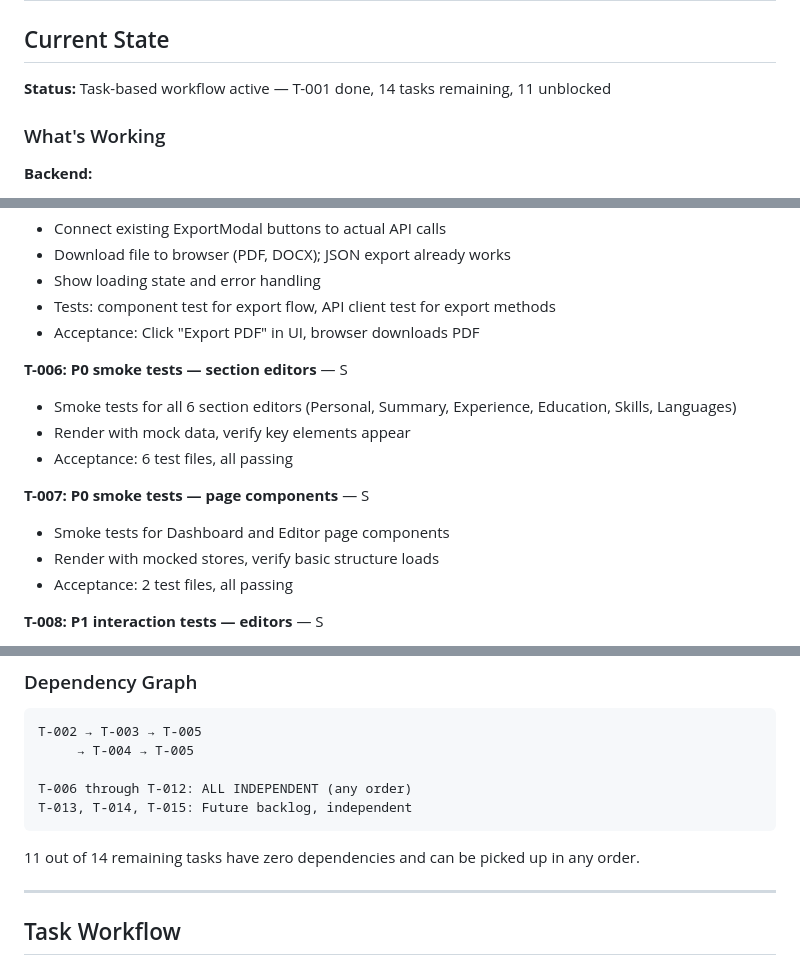
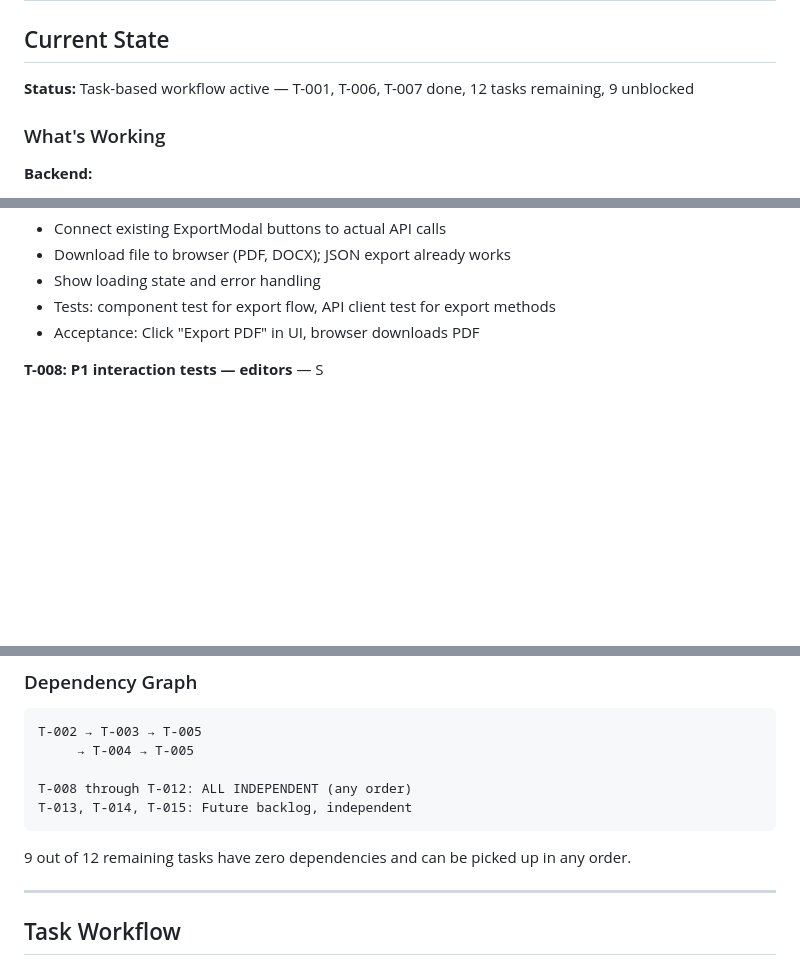
Before and after one commit to Ellebam/hireme, a Markdown page: CONTEXT.md, 3 parts joined by grey strips. GitHub-like rendering; blank space fills up the shorter version.

Commit message:
[DOCS] Close T-006 and T-007, update task board and dependencies

````diff
--- a/CONTEXT.md
+++ b/CONTEXT.md
@@ -2,7 +2,7 @@
 
 ## Current State
 
-**Status:** Task-based workflow active — T-001 done, 14 tasks remaining, 11 unblocked
+**Status:** Task-based workflow active — T-001, T-006, T-007 done, 12 tasks remaining, 9 unblocked
 
 ### What's Working
 
@@ -280,16 +280,6 @@ task api:sqlc          # Generate sqlc code
 - Show loading state and error handling
 - Tests: component test for export flow, API client test for export methods
 - Acceptance: Click "Export PDF" in UI, browser downloads PDF
-
-**T-006: P0 smoke tests — section editors** — S
-- Smoke tests for all 6 section editors (Personal, Summary, Experience, Education, Skills, Languages)
-- Render with mock data, verify key elements appear
-- Acceptance: 6 test files, all passing
-
-**T-007: P0 smoke tests — page components** — S
-- Smoke tests for Dashboard and Editor page components
-- Render with mocked stores, verify basic structure loads
-- Acceptance: 2 test files, all passing
 
 **T-008: P1 interaction tests — editors** — S
 - ExperienceEditor + SkillsEditor interaction tests
@@ -336,11 +326,11 @@ task api:sqlc          # Generate sqlc code
 T-002 → T-003 → T-005
      → T-004 → T-005
 
-T-006 through T-012: ALL INDEPENDENT (any order)
+T-008 through T-012: ALL INDEPENDENT (any order)
 T-013, T-014, T-015: Future backlog, independent
 ```
 
-11 out of 14 remaining tasks have zero dependencies and can be picked up in any order.
+9 out of 12 remaining tasks have zero dependencies and can be picked up in any order.
 
 ---
 
````
Also changed, not shown: other parts of CONTEXT.md (+3 -3 lines), T-006-007-NOTES.md (deleted, +0 -420 lines).
